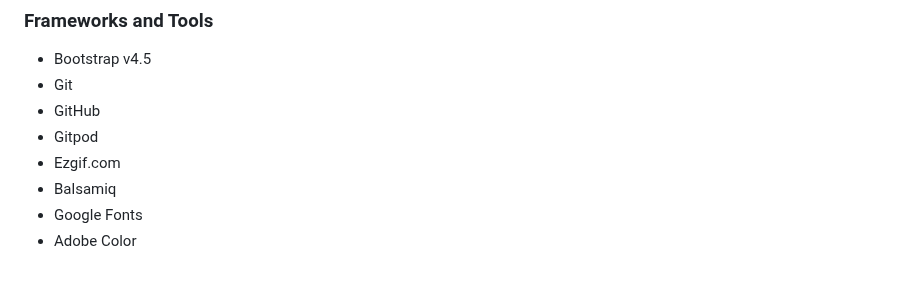
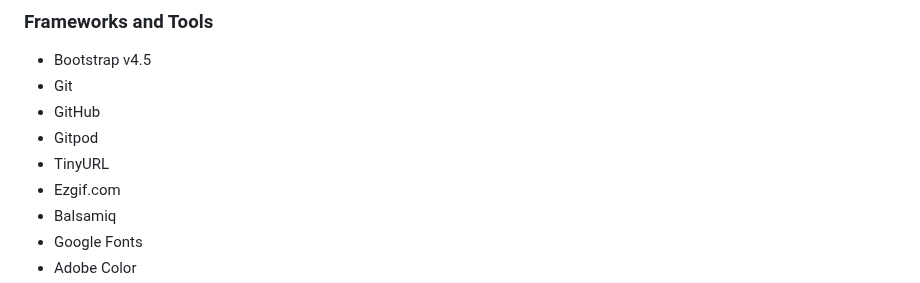
Before and after one commit to ofemiashiru/CI_MS1_ABL, a Markdown page: README.md, the part around the change. Drawn GitHub-style.

Commit message:
readme: update frameworks and tools with TinyURL

```diff
--- a/README.md
+++ b/README.md
@@ -186,6 +186,7 @@ The website consists of 6 main pages:
 - Git
 - GitHub
 - Gitpod
+- TinyURL
 - Ezgif<span>.</span>com
 - Balsamiq
 - Google Fonts
```
